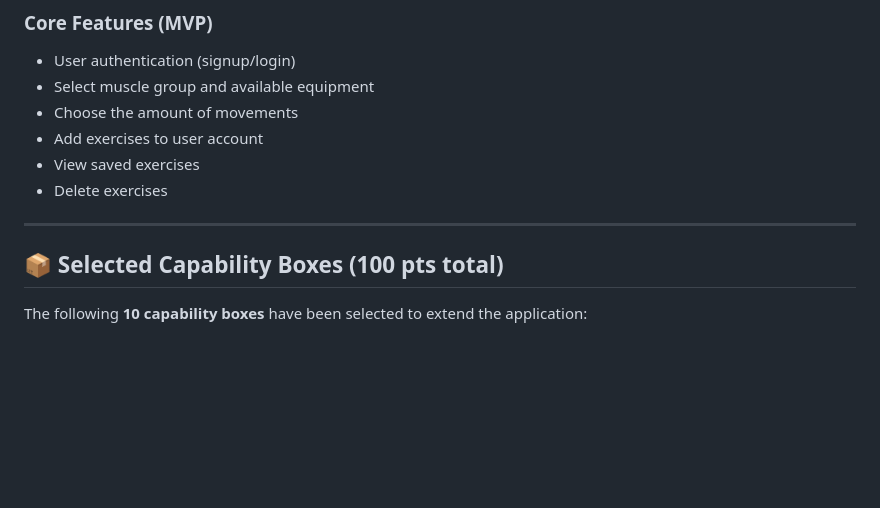
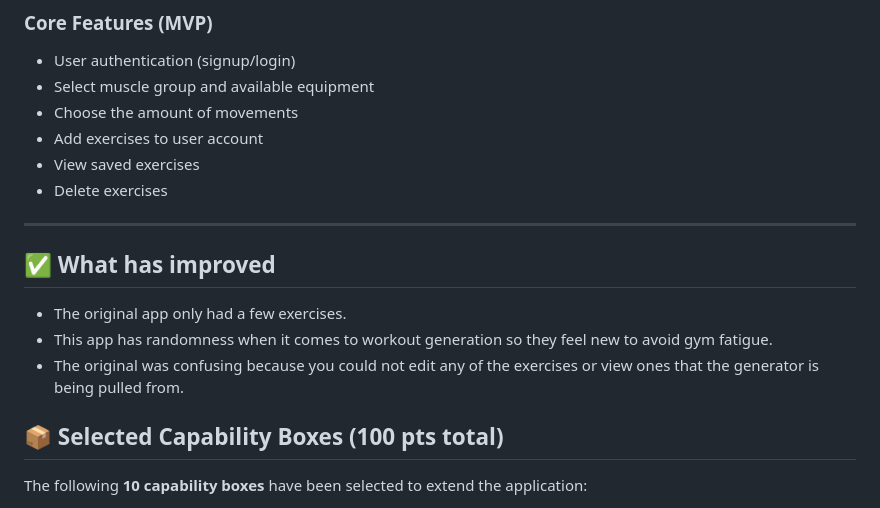
Before and after one commit to Jcalvert22/redesigned-memory, a Markdown page: README.md, the part around the change. GitHub-like rendering; blank space fills up the shorter version.

```diff
--- a/README.md
+++ b/README.md
@@ -41,6 +41,11 @@ The app will also include additional integrations and features to enhance usabil
 - Delete exercises
 
 ---
+
+## ✅ What has improved
+- The original app only had a few exercises.
+- This app has randomness when it comes to workout generation so they feel new to avoid gym fatigue.
+- The original was confusing because you could not edit any of the exercises or view ones that the generator is being pulled from.
 
 ## 📦 Selected Capability Boxes (100 pts total)
 
```
